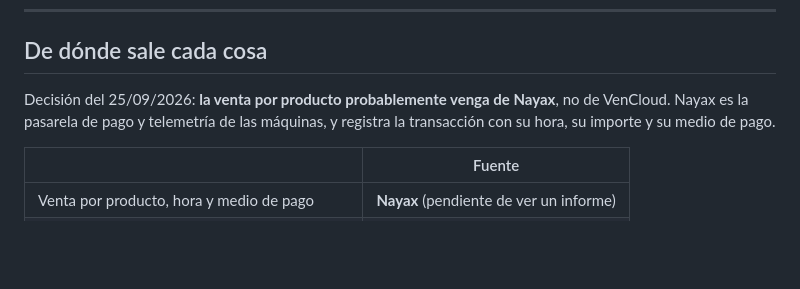
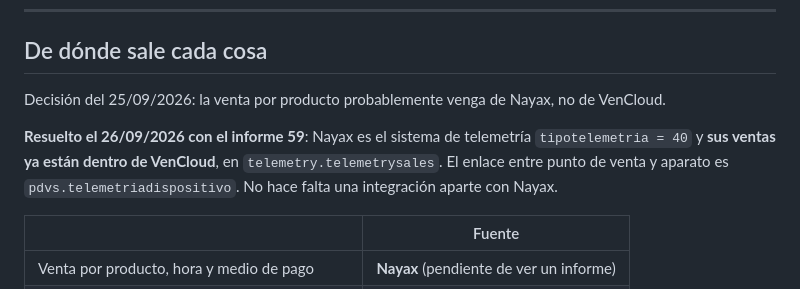
Before and after one commit to gabriello83/flightdeck, a Markdown page: docs/04-informes-vencloud.md, the part around one of its changes. Drawn GitHub-style; blank space fills up the shorter version.

```diff
--- a/docs/04-informes-vencloud.md
+++ b/docs/04-informes-vencloud.md
@@ -13,9 +13,13 @@ trae. Al final del documento están los que conviene encargar.
 
 ## De dónde sale cada cosa
 
-Decisión del 25/09/2026: **la venta por producto probablemente venga de Nayax**, no de
-VenCloud. Nayax es la pasarela de pago y telemetría de las máquinas, y registra la
-transacción con su hora, su importe y su medio de pago.
+Decisión del 25/09/2026: la venta por producto probablemente venga de Nayax, no de
+VenCloud.
+
+**Resuelto el 26/09/2026 con el informe 59**: Nayax es el sistema de telemetría
+`tipotelemetria = 40` y **sus ventas ya están dentro de VenCloud**, en
+`telemetry.telemetrysales`. El enlace entre punto de venta y aparato es
+`pdvs.telemetriadispositivo`. No hace falta una integración aparte con Nayax.
 
 | | Fuente |
 |---|---|
```
Also changed, not shown: other parts of docs/04-informes-vencloud.md (+68 -0 lines).
